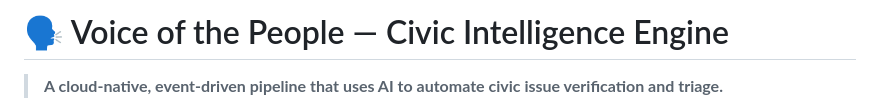
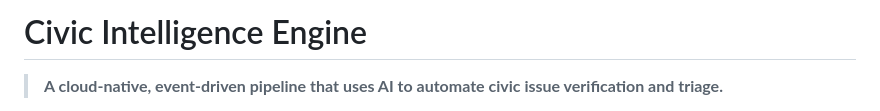
Before and after one commit to bensongeorgethomas/Smart-Incident-Reporter, a Markdown page: README.md, the part around the change. Rendered like a GitHub page.

```diff
--- a/README.md
+++ b/README.md
@@ -1,4 +1,4 @@
-# 🗣️ Voice of the People — Civic Intelligence Engine
+# Civic Intelligence Engine
 
 > **A cloud-native, event-driven pipeline that uses AI to automate civic issue verification and triage.**
 
```
